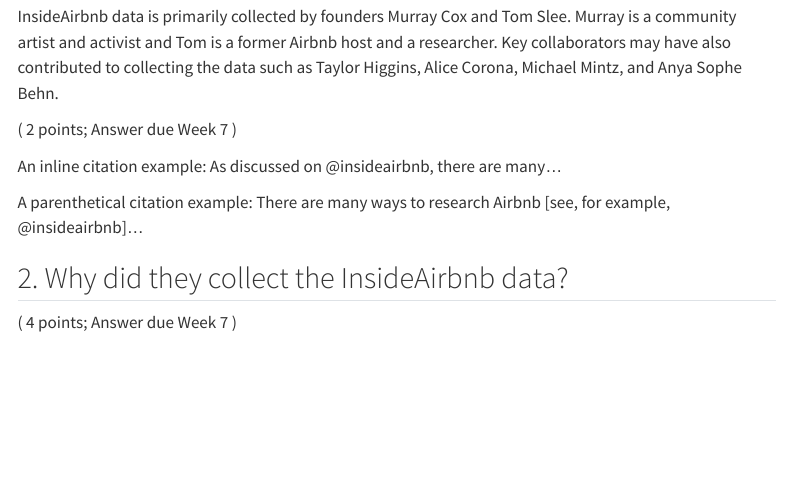
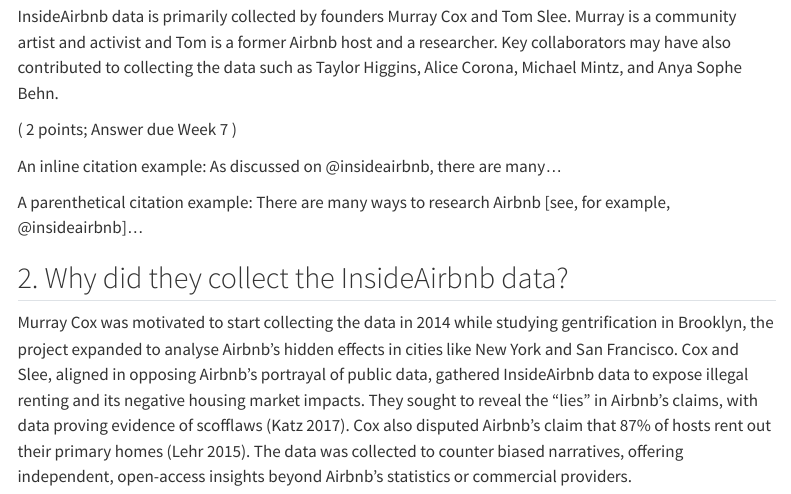
Before and after one commit to ukilay/PANA-FSDS-GROUP, a Quarto document (Group_Work_PANA.qmd): the page in a window 1100 px wide, from 850 px down. Rendered offline with R 4.5, knitr and Pandoc in place of Quarto, with nearby package versions; some code elsewhere in the file could not run offline; a font, style sheet, LaTeX package, included part or bibliography that could not be used is replaced or left out; menus at the side of the page are left out.

Commit message:
Uki-update Q4

```diff
--- a/Group_Work_PANA.qmd
+++ b/Group_Work_PANA.qmd
@@ -108,7 +108,7 @@
 
 ::: {.duedate}
 
-( 4 points; Answer due Week 7 )
+Murray Cox was motivated to start collecting the data in 2014 while studying gentrification in Brooklyn, the project expanded to analyse Airbnb’s hidden effects in cities like New York and San Francisco. Cox and Slee, aligned in opposing Airbnb's portrayal of public data, gathered InsideAirbnb data to expose illegal renting and its negative housing market impacts. They sought to reveal the “lies” in Airbnb’s claims, with data proving evidence of scofflaws (Katz 2017). Cox also disputed Airbnb's claim that 87% of hosts rent out their primary homes (Lehr 2015). The data was collected to counter biased narratives, offering independent, open-access insights beyond Airbnb’s statistics or commercial providers.
 
 :::
 
```
